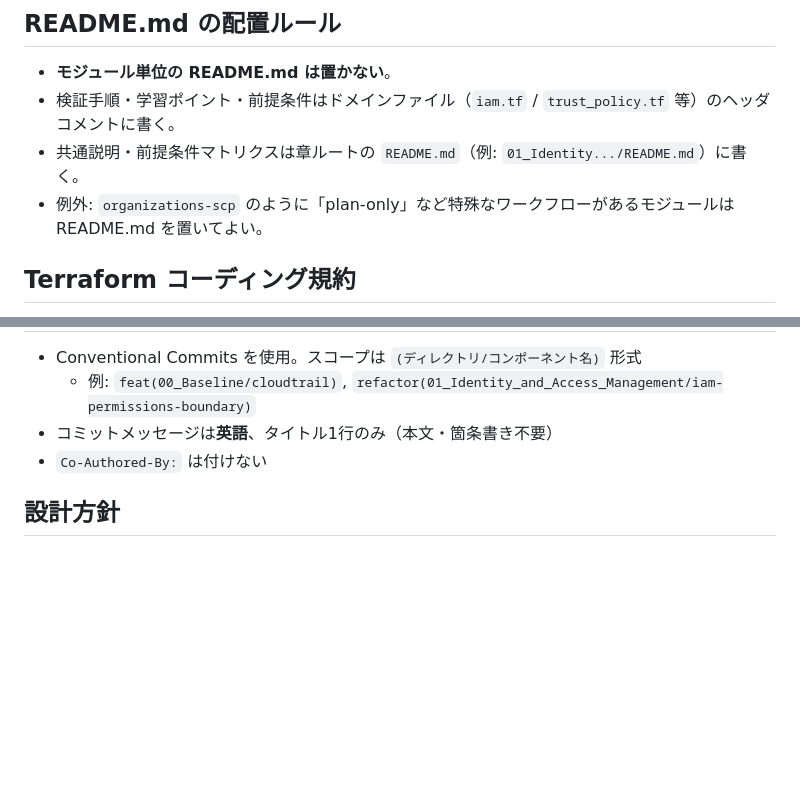
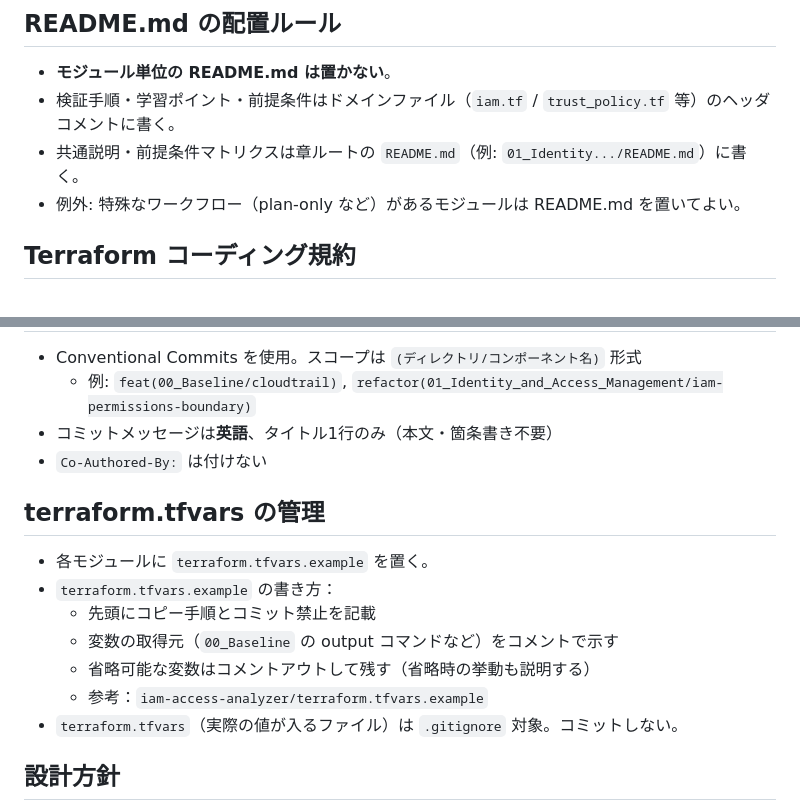
Before and after one commit to utibori-jp/aws-handson, a Markdown page: CLAUDE.md, 2 parts joined by grey strips. Rendered like a GitHub page; blank space fills up the shorter version.

Commit message:
docs: add terraform.tfvars management rules and fix stale organizations-scp note

```diff
--- a/CLAUDE.md
+++ b/CLAUDE.md
@@ -20,7 +20,7 @@ Terraform で AWS セキュリティリソースを実装し、手を動かし
 - **モジュール単位の README.md は置かない**。
 - 検証手順・学習ポイント・前提条件はドメインファイル（`iam.tf` / `trust_policy.tf` 等）のヘッダコメントに書く。
 - 共通説明・前提条件マトリクスは章ルートの `README.md`（例: `01_Identity.../README.md`）に書く。
-- 例外: `organizations-scp` のように「plan-only」など特殊なワークフローがあるモジュールは README.md を置いてよい。
+- 例外: 特殊なワークフロー（plan-only など）があるモジュールは README.md を置いてよい。
 
 ## Terraform コーディング規約
 
@@ -63,6 +63,16 @@ Terraform で AWS セキュリティリソースを実装し、手を動かし
 - コミットメッセージは**英語**、タイトル1行のみ（本文・箇条書き不要）
 - `Co-Authored-By:` は付けない
 
+## terraform.tfvars の管理
+
+- 各モジュールに `terraform.tfvars.example` を置く。
+- `terraform.tfvars.example` の書き方：
+  - 先頭にコピー手順とコミット禁止を記載
+  - 変数の取得元（`00_Baseline` の output コマンドなど）をコメントで示す
+  - 省略可能な変数はコメントアウトして残す（省略時の挙動も説明する）
+  - 参考：`iam-access-analyzer/terraform.tfvars.example`
+- `terraform.tfvars`（実際の値が入るファイル）は `.gitignore` 対象。コミットしない。
+
 ## 設計方針
 
 - 過剰な設計・不要なリソースは作らない（例: Terraform 実行専用ロールは不要と判断して削除済み）
```
